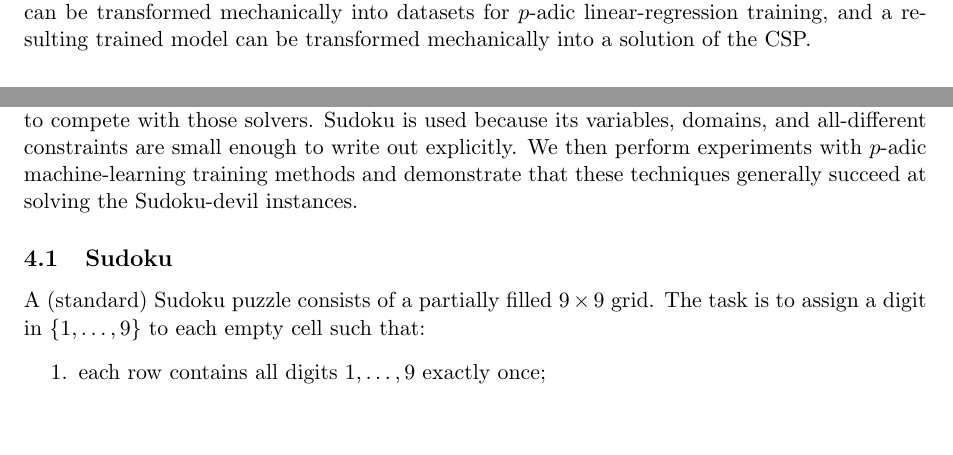
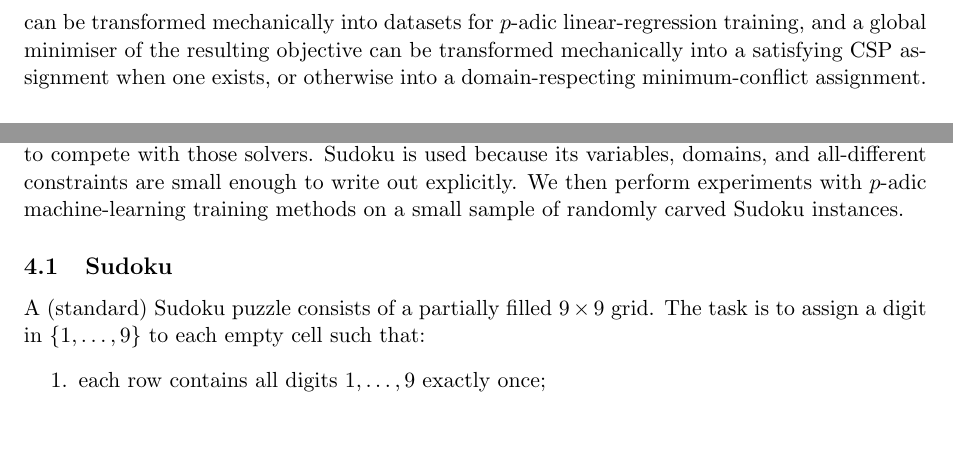
Before and after one commit to solresol/sudoku-padic-regression, a LaTeX paper (paper/sudoku_padic_regression.tex): two parts of pages 1 and 11 of 25 before the commit and two parts of pages 2 and 11 of 25 after it, joined at a grey line, cut so that both start at the same text. Compiled offline with pdfLaTeX.

Commit message:
Address manuscript review findings (#36)

```diff
--- a/paper/sudoku_padic_regression.tex
+++ b/paper/sudoku_padic_regression.tex
@@ -55,7 +55,7 @@ This norm makes numbers close when their difference is divisible by a large powe
 \qquad \gamma>0.
 \]
 This is a weighted \(p\)-adic linear-regression objective.
-Earlier results establish geometric and complexity properties of this positive-weight problem \cite{baker2025padic,baker2026nphard}. We find no evidence that \(p\)-adic linear regression with negative weights has previously been studied. We demonstrate that it gives a useful representation of constraint-satisfaction problems such as Sudoku: source forms can be transformed mechanically into datasets for \(p\)-adic linear-regression training, and a resulting trained model can be transformed mechanically into a solution of the CSP.
+Earlier results establish geometric and complexity properties of this positive-weight problem \cite{baker2025padic,baker2026nphard}. We find no evidence that \(p\)-adic linear regression with negative weights has previously been studied. We demonstrate that it gives a useful representation of constraint-satisfaction problems such as Sudoku: source forms can be transformed mechanically into datasets for \(p\)-adic linear-regression training, and a global minimiser of the resulting objective can be transformed mechanically into a satisfying CSP assignment when one exists, or otherwise into a domain-respecting minimum-conflict assignment.
 
 \subsection{An example}
 \label{sec:worked-all-different}
@@ -614,7 +614,7 @@ If a best-effort solution should treat some constraints as more important than o
 On domain-respecting states the objective equals, up to the additive constant \(\lambda\sum_i(|D_i|-1)-|E|\), the number of monochromatic edges \(\sum_{\{i,j\}\in E}\mathbf 1_{x_i=x_j}\), which is the energy of an antiferromagnetic \(q\)-state Potts model on \(G\) with the lists \(D_i\) as local state constraints. The construction does not alter that energy landscape; its content is the representation of this Potts/Max-CSP energy as a signed affine \(p\)-adic residual objective on the native finite-domain variables.
 
 \section{Sudoku as a special case}
-Sudoku has standard exact-cover, constraint-programming, and SAT formulations \cite{knuth2000dancing,simonis2005sudoku,lynce2006sudoku}, and puzzle variants have their own complexity theory \cite{yato-seta}. The construction below is not meant to compete with those solvers. Sudoku is used because its variables, domains, and all-different constraints are small enough to write out explicitly. We then perform experiments with \(p\)-adic machine-learning training methods and demonstrate that these techniques generally succeed at solving the Sudoku-devil instances.
+Sudoku has standard exact-cover, constraint-programming, and SAT formulations \cite{knuth2000dancing,simonis2005sudoku,lynce2006sudoku}, and puzzle variants have their own complexity theory \cite{yato-seta}. The construction below is not meant to compete with those solvers. Sudoku is used because its variables, domains, and all-different constraints are small enough to write out explicitly. We then perform experiments with \(p\)-adic machine-learning training methods on a small sample of randomly carved Sudoku instances.
 
 \subsection{Sudoku}
 A (standard) Sudoku puzzle consists of a partially filled $9\times 9$ grid. The task is to assign a digit in $\{1,\dots,9\}$ to each empty cell such that:
```
Also changed, not shown: site/sudoku_padic_regression.pdf, paper/sudoku_padic_regression.tex (2 more changed lines).
